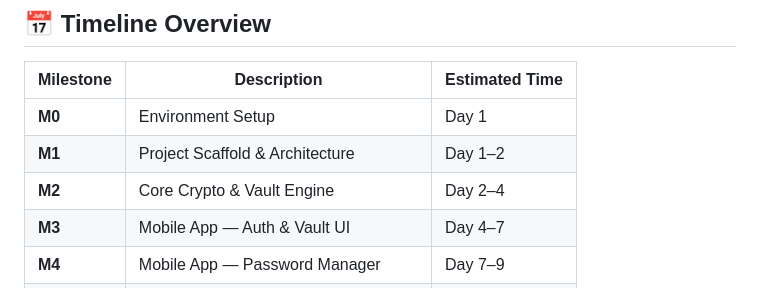
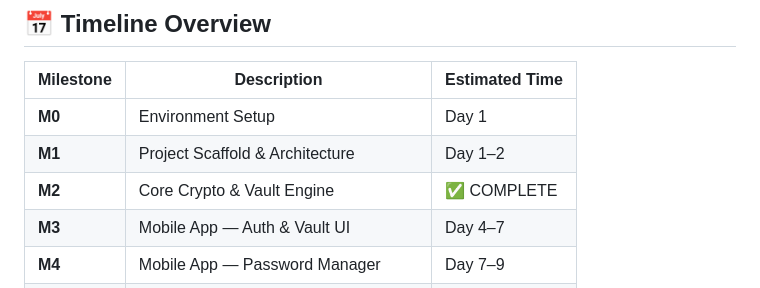
Before and after one commit to pejaybro/vault-manager, a Markdown page: PLAN.md, the part around the change. Rendered like a GitHub page.

Commit message:
docs: update PLAN.md for Milestone 2 completion

```diff
--- a/PLAN.md
+++ b/PLAN.md
@@ -11,7 +11,7 @@
 |---|---|---|
 | **M0** | Environment Setup | Day 1 |
 | **M1** | Project Scaffold & Architecture | Day 1–2 |
-| **M2** | Core Crypto & Vault Engine | Day 2–4 |
+| **M2** | Core Crypto & Vault Engine | ✅ COMPLETE |
 | **M3** | Mobile App — Auth & Vault UI | Day 4–7 |
 | **M4** | Mobile App — Password Manager | Day 7–9 |
 | **M5** | Mobile App — TOTP Authenticator | Day 9–11 |
```
